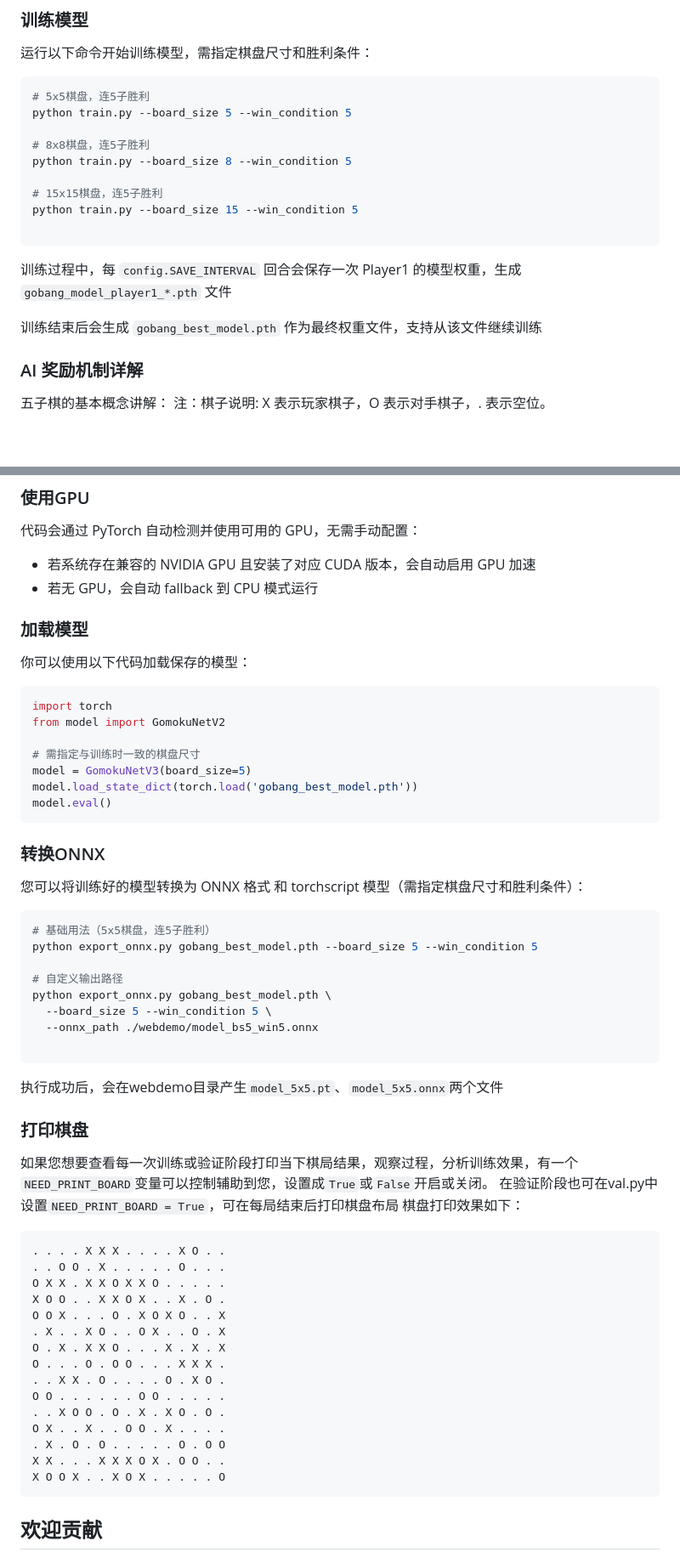
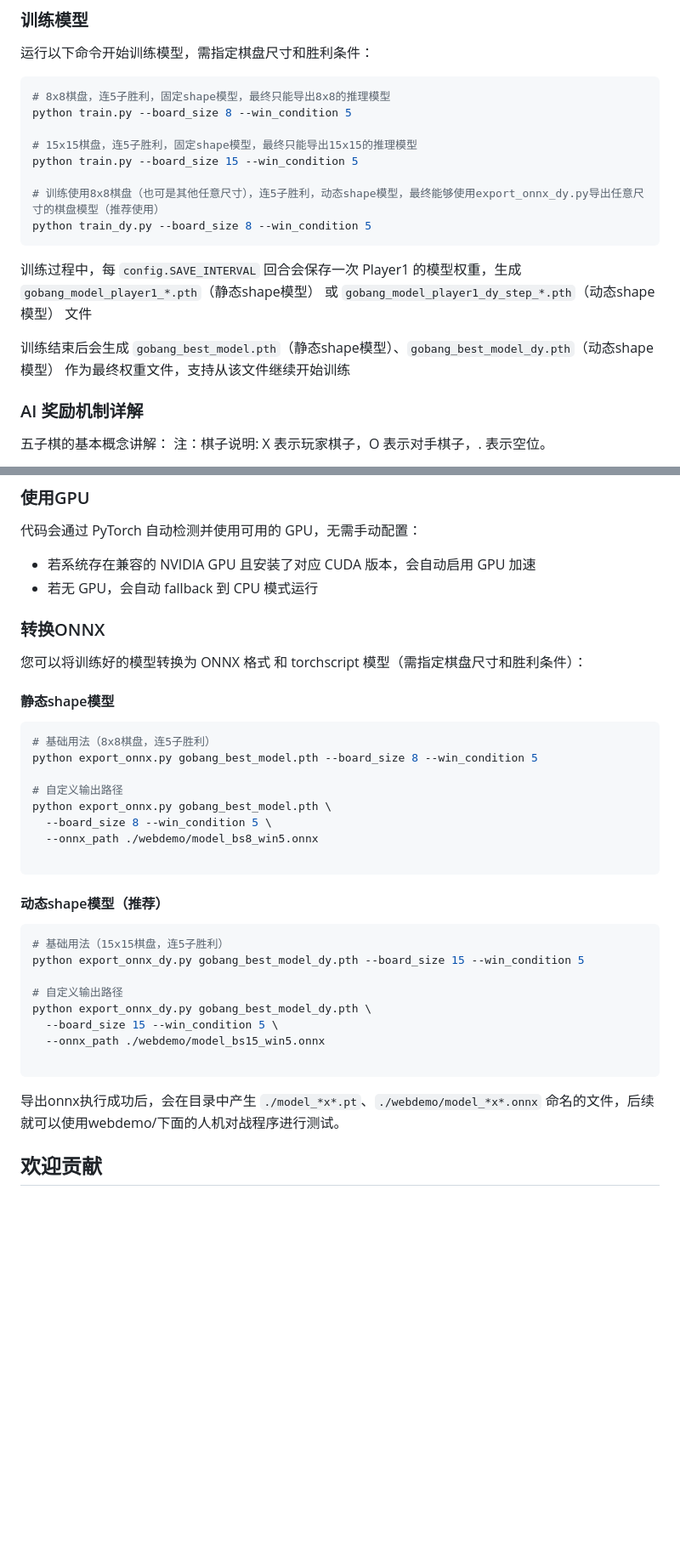
Before and after one commit to whyb/Gomoku-AI, a Markdown page: README.md, 2 parts joined by grey strips. Shown at 85% size. Rendered like a GitHub page; blank space fills up the shorter version.

Commit message:
更新README

````diff
--- a/README.md
+++ b/README.md
@@ -39,20 +43,19 @@ pip install -r requirements.txt
 
 运行以下命令开始训练模型，需指定棋盘尺寸和胜利条件：
 ```shell
-# 5x5棋盘，连5子胜利
-python train.py --board_size 5 --win_condition 5
-
-# 8x8棋盘，连5子胜利
+# 8x8棋盘，连5子胜利，固定shape模型，最终只能导出8x8的推理模型
 python train.py --board_size 8 --win_condition 5
 
-# 15x15棋盘，连5子胜利
+# 15x15棋盘，连5子胜利，固定shape模型，最终只能导出15x15的推理模型
 python train.py --board_size 15 --win_condition 5
 
+# 训练使用8x8棋盘（也可是其他任意尺寸），连5子胜利，动态shape模型，最终能够使用export_onnx_dy.py导出任意尺寸的棋盘模型（推荐使用）
+python train_dy.py --board_size 8 --win_condition 5
 ```
 
-训练过程中，每 `config.SAVE_INTERVAL` 回合会保存一次 Player1 的模型权重，生成 `gobang_model_player1_*.pth` 文件
+训练过程中，每 `config.SAVE_INTERVAL` 回合会保存一次 Player1 的模型权重，生成 `gobang_model_player1_*.pth`（静态shape模型） 或 `gobang_model_player1_dy_step_*.pth`（动态shape模型） 文件
 
-训练结束后会生成 `gobang_best_model.pth` 作为最终权重文件，支持从该文件继续训练
+训练结束后会生成 `gobang_best_model.pth`（静态shape模型）、`gobang_best_model_dy.pth`（动态shape模型） 作为最终权重文件，支持从该文件继续开始训练
 
 ### AI 奖励机制详解
 
@@ -198,58 +201,35 @@ O X X . .
 * 若系统存在兼容的 NVIDIA GPU 且安装了对应 CUDA 版本，会自动启用 GPU 加速
 * 若无 GPU，会自动 fallback 到 CPU 模式运行
 
-### 加载模型
-
-你可以使用以下代码加载保存的模型：
-
-```python
-import torch
-from model import GomokuNetV2
-
-# 需指定与训练时一致的棋盘尺寸
-model = GomokuNetV3(board_size=5)
-model.load_state_dict(torch.load('gobang_best_model.pth'))
-model.eval()
-```
 
 ### 转换ONNX
 
 您可以将训练好的模型转换为 ONNX 格式 和 torchscript 模型（需指定棋盘尺寸和胜利条件）：
 
+#### 静态shape模型
 ```shell
-# 基础用法（5x5棋盘，连5子胜利）
-python export_onnx.py gobang_best_model.pth --board_size 5 --win_condition 5
+# 基础用法（8x8棋盘，连5子胜利）
+python export_onnx.py gobang_best_model.pth --board_size 8 --win_condition 5
 
 # 自定义输出路径
 python export_onnx.py gobang_best_model.pth \
-  --board_size 5 --win_condition 5 \
-  --onnx_path ./webdemo/model_bs5_win5.onnx
+  --board_size 8 --win_condition 5 \
+  --onnx_path ./webdemo/model_bs8_win5.onnx
 
 ```
-执行成功后，会在webdemo目录产生`model_5x5.pt`、`model_5x5.onnx`两个文件
+#### 动态shape模型（推荐）
+```shell
+# 基础用法（15x15棋盘，连5子胜利）
+python export_onnx_dy.py gobang_best_model_dy.pth --board_size 15 --win_condition 5
 
-### 打印棋盘
+# 自定义输出路径
+python export_onnx_dy.py gobang_best_model_dy.pth \
+  --board_size 15 --win_condition 5 \
+  --onnx_path ./webdemo/model_bs15_win5.onnx
 
-如果您想要查看每一次训练或验证阶段打印当下棋局结果，观察过程，分析训练效果，有一个`NEED_PRINT_BOARD`变量可以控制辅助到您，设置成`True`或`False`开启或关闭。
-在验证阶段也可在val.py中设置`NEED_PRINT_BOARD = True`，可在每局结束后打印棋盘布局
-棋盘打印效果如下：
 ```
-. . . . X X X . . . . X O . .
-. . O O . X . . . . . O . . .
-O X X . X X O X X O . . . . .
-X O O . . X X O X . . X . O .
-O O X . . . O . X O X O . . X
-. X . . X O . . O X . . O . X
-O . X . X X O . . . X . X . X
-O . . . O . O O . . . X X X .
-. . X X . O . . . . O . X O .
-O O . . . . . . O O . . . . .
-. . X O O . O . X . X O . O .
-O X . . X . . O O . X . . . .
-. X . O . O . . . . . O . O O
-X X . . . X X X O X . O O . .
-X O O X . . X O X . . . . . O
-```
+导出onnx执行成功后，会在目录中产生 `./model_*x*.pt`、`./webdemo/model_*x*.onnx` 命名的文件，后续就可以使用webdemo/下面的人机对战程序进行测试。
+
 
 ## 欢迎贡献
 
````
Also changed, not shown: other parts of README.md (+4 -0 lines).
